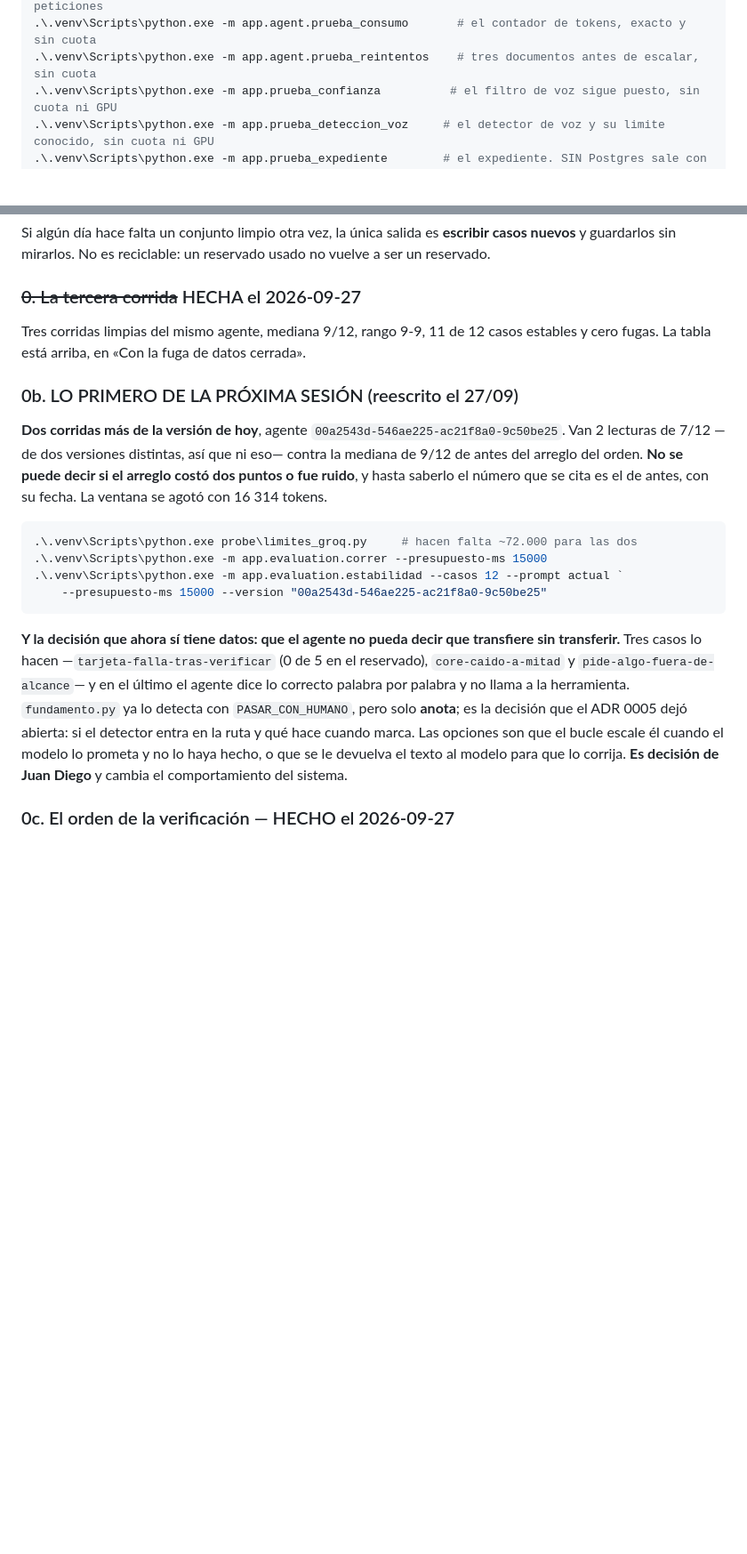
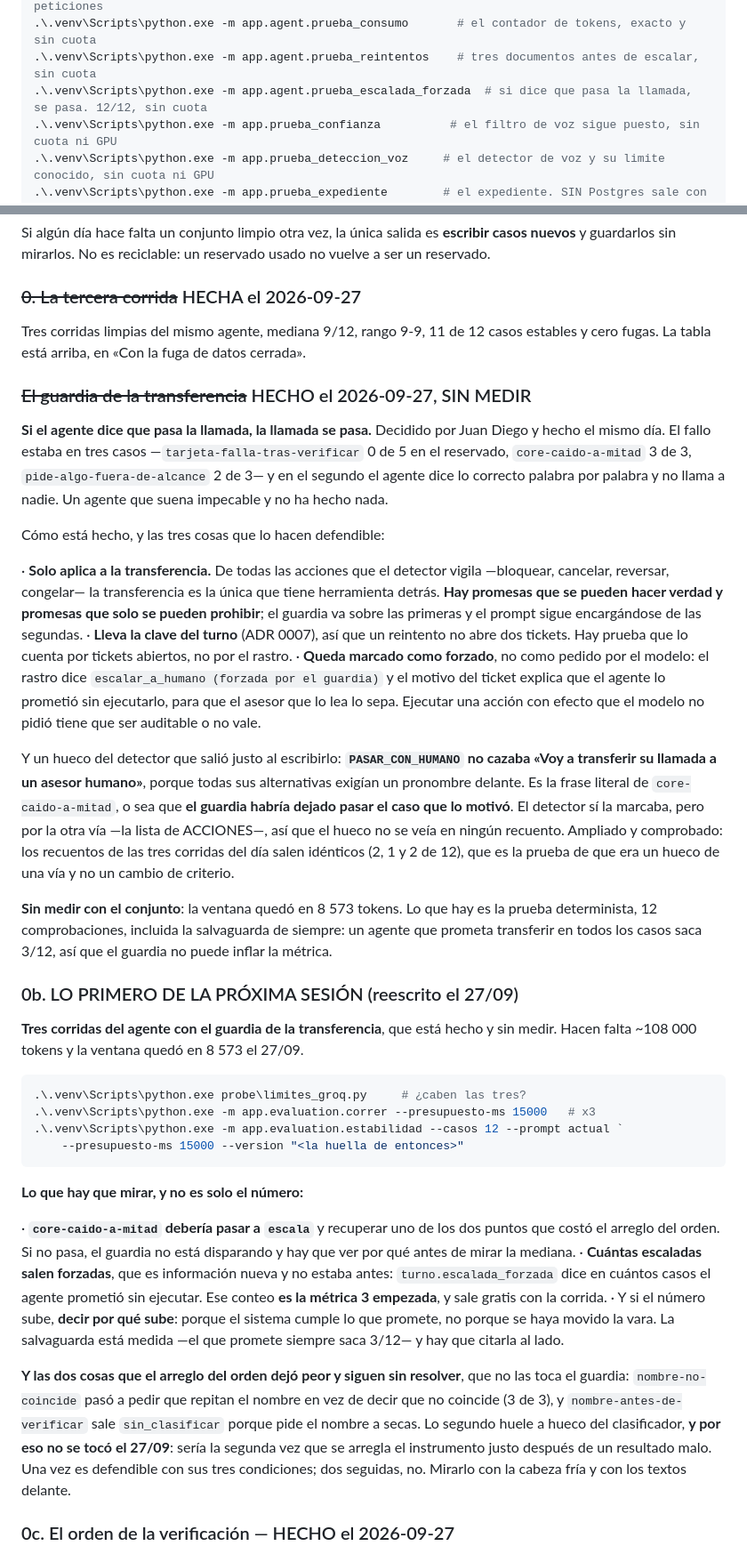
Before and after one commit to acromaticodiego/banking-voice-agent, a Markdown page: CLAUDE.md, 2 parts joined by grey strips. Shown at 89% size. Rendered like a GitHub page; blank space fills up the shorter version.

Commit message:
El hueco del detector que habria dejado pasar el caso que motivo el guardia
Al usar `PASAR_CON_HUMANO` para CUMPLIR la promesa y no solo para detectarla salio
que no cazaba "Voy a transferir su llamada a un asesor humano": todas sus
alternativas exigian un pronombre delante —"le paso", "le voy a pasar"—. Esa es la
frase literal de `core-caido-a-mitad`, o sea que el guardia habria dejado pasar
justo el caso que lo motivo.

El detector si la marcaba, pero por la otra via: la lista de ACCIONES, que incluye
"transferir". Por eso el hueco no se veia en ningun recuento, y por eso solo
aparecio al darle un segundo uso a la expresion. Una regla con dos caminos hacia el
mismo resultado esconde que uno de los dos esta roto.

Ampliado exigiendo que cerca aparezca a quien se pasa la llamada, para que "voy a
pasar a explicarle el estado" no cuente como promesa. Diez formas comprobadas,
incluida la distincion que ya existia entre afirmar y ofrecer.

Y la comprobacion de que no es un cambio de criterio disfrazado: los recuentos de
"dijo lo que no le consta" de las tres corridas del dia salen IDENTICOS antes y
despues (2, 1 y 2 de 12). Si hubiera ampliado el criterio en vez de tapar un hueco
de una via, ahi se veria.

La documentacion queda con el estado real: el guardia esta hecho y SIN MEDIR con el
conjunto —la ventana quedo en 8.573 tokens—, y lo primero de la proxima sesion son
tres corridas, mirando que `core-caido-a-mitad` pase a `escala` y cuantas escaladas
salen forzadas, que es la metrica 3 empezada y sale gratis con la corrida.

````diff
--- a/CLAUDE.md
+++ b/CLAUDE.md
@@ -67,6 +67,7 @@ docker compose up -d       # PostgreSQL (expediente) y Redis. Sin esto el
 .\.venv\Scripts\python.exe -m app.agent.prueba_silencio      # el turno vacío, sin gastar peticiones
 .\.venv\Scripts\python.exe -m app.agent.prueba_consumo       # el contador de tokens, exacto y sin cuota
 .\.venv\Scripts\python.exe -m app.agent.prueba_reintentos    # tres documentos antes de escalar, sin cuota
+.\.venv\Scripts\python.exe -m app.agent.prueba_escalada_forzada  # si dice que pasa la llamada, se pasa. 12/12, sin cuota
 .\.venv\Scripts\python.exe -m app.prueba_confianza          # el filtro de voz sigue puesto, sin cuota ni GPU
 .\.venv\Scripts\python.exe -m app.prueba_deteccion_voz     # el detector de voz y su limite conocido, sin cuota ni GPU
 .\.venv\Scripts\python.exe -m app.prueba_expediente        # el expediente. SIN Postgres sale con codigo 2, no con 0
@@ -1207,31 +1208,76 @@ vuelve a ser un reservado.
 Tres corridas limpias del mismo agente, mediana 9/12, rango 9-9, 11 de 12 casos
 estables y cero fugas. La tabla está arriba, en «Con la fuga de datos cerrada».
 
+### ~~El guardia de la transferencia~~ HECHO el 2026-09-27, SIN MEDIR
+
+**Si el agente dice que pasa la llamada, la llamada se pasa.** Decidido por Juan
+Diego y hecho el mismo día. El fallo estaba en tres casos —`tarjeta-falla-tras-verificar`
+0 de 5 en el reservado, `core-caido-a-mitad` 3 de 3, `pide-algo-fuera-de-alcance`
+2 de 3— y en el segundo el agente dice lo correcto palabra por palabra y no llama a
+nadie. Un agente que suena impecable y no ha hecho nada.
+
+Cómo está hecho, y las tres cosas que lo hacen defendible:
+
+  · **Solo aplica a la transferencia.** De todas las acciones que el detector
+    vigila —bloquear, cancelar, reversar, congelar— la transferencia es la única
+    que tiene herramienta detrás. **Hay promesas que se pueden hacer verdad y
+    promesas que solo se pueden prohibir**; el guardia va sobre las primeras y el
+    prompt sigue encargándose de las segundas.
+  · **Lleva la clave del turno** (ADR 0007), así que un reintento no abre dos
+    tickets. Hay prueba que lo cuenta por tickets abiertos, no por el rastro.
+  · **Queda marcado como forzado**, no como pedido por el modelo: el rastro dice
+    `escalar_a_humano (forzada por el guardia)` y el motivo del ticket explica que
+    el agente lo prometió sin ejecutarlo, para que el asesor que lo lea lo sepa.
+    Ejecutar una acción con efecto que el modelo no pidió tiene que ser auditable
+    o no vale.
+
+Y un hueco del detector que salió justo al escribirlo: **`PASAR_CON_HUMANO` no
+cazaba «Voy a transferir su llamada a un asesor humano»**, porque todas sus
+alternativas exigían un pronombre delante. Es la frase literal de
+`core-caido-a-mitad`, o sea que **el guardia habría dejado pasar el caso que lo
+motivó**. El detector sí la marcaba, pero por la otra vía —la lista de ACCIONES—,
+así que el hueco no se veía en ningún recuento. Ampliado y comprobado: los
+recuentos de las tres corridas del día salen idénticos (2, 1 y 2 de 12), que es la
+prueba de que era un hueco de una vía y no un cambio de criterio.
+
+**Sin medir con el conjunto**: la ventana quedó en 8 573 tokens. Lo que hay es la
+prueba determinista, 12 comprobaciones, incluida la salvaguarda de siempre: un
+agente que prometa transferir en todos los casos saca 3/12, así que el guardia no
+puede inflar la métrica.
+
 ### 0b. LO PRIMERO DE LA PRÓXIMA SESIÓN (reescrito el 27/09)
 
-**Dos corridas más de la versión de hoy**, agente `00a2543d-546ae225-ac21f8a0-9c50be25`.
-Van 2 lecturas de 7/12 —de dos versiones distintas, así que ni eso— contra la
-mediana de 9/12 de antes del arreglo del orden. **No se puede decir si el arreglo
-costó dos puntos o fue ruido**, y hasta saberlo el número que se cita es el de
-antes, con su fecha. La ventana se agotó con 16 314 tokens.
+**Tres corridas del agente con el guardia de la transferencia**, que está hecho y
+sin medir. Hacen falta ~108 000 tokens y la ventana quedó en 8 573 el 27/09.
 
 ```powershell
-.\.venv\Scripts\python.exe probe\limites_groq.py     # hacen falta ~72.000 para las dos
-.\.venv\Scripts\python.exe -m app.evaluation.correr --presupuesto-ms 15000
+.\.venv\Scripts\python.exe probe\limites_groq.py     # ¿caben las tres?
+.\.venv\Scripts\python.exe -m app.evaluation.correr --presupuesto-ms 15000   # x3
 .\.venv\Scripts\python.exe -m app.evaluation.estabilidad --casos 12 --prompt actual `
-    --presupuesto-ms 15000 --version "00a2543d-546ae225-ac21f8a0-9c50be25"
+    --presupuesto-ms 15000 --version "<la huella de entonces>"
 ```
 
-**Y la decisión que ahora sí tiene datos: que el agente no pueda decir que
-transfiere sin transferir.** Tres casos lo hacen —`tarjeta-falla-tras-verificar`
-(0 de 5 en el reservado), `core-caido-a-mitad` y `pide-algo-fuera-de-alcance`— y en
-el último el agente dice lo correcto palabra por palabra y no llama a la
-herramienta. `fundamento.py` ya lo detecta con `PASAR_CON_HUMANO`, pero solo
-**anota**; es la decisión que el ADR 0005 dejó abierta: si el detector entra en la
-ruta y qué hace cuando marca. Las opciones son que el bucle escale él cuando el
-modelo lo prometa y no lo haya hecho, o que se le devuelva el texto al modelo para
-que lo corrija. **Es decisión de Juan Diego** y cambia el comportamiento del
-sistema.
+**Lo que hay que mirar, y no es solo el número:**
+
+  · **`core-caido-a-mitad` debería pasar a `escala`** y recuperar uno de los dos
+    puntos que costó el arreglo del orden. Si no pasa, el guardia no está
+    disparando y hay que ver por qué antes de mirar la mediana.
+  · **Cuántas escaladas salen forzadas**, que es información nueva y no estaba
+    antes: `turno.escalada_forzada` dice en cuántos casos el agente prometió sin
+    ejecutar. Ese conteo **es la métrica 3 empezada**, y sale gratis con la
+    corrida.
+  · Y si el número sube, **decir por qué sube**: porque el sistema cumple lo que
+    promete, no porque se haya movido la vara. La salvaguarda está medida —el que
+    promete siempre saca 3/12— y hay que citarla al lado.
+
+**Y las dos cosas que el arreglo del orden dejó peor y siguen sin resolver**, que
+no las toca el guardia: `nombre-no-coincide` pasó a pedir que repitan el nombre en
+vez de decir que no coincide (3 de 3), y `nombre-antes-de-verificar` sale
+`sin_clasificar` porque pide el nombre a secas. Lo segundo huele a hueco del
+clasificador, **y por eso no se tocó el 27/09**: sería la segunda vez que se
+arregla el instrumento justo después de un resultado malo. Una vez es defendible
+con sus tres condiciones; dos seguidas, no. Mirarlo con la cabeza fría y con los
+textos delante.
 
 ### 0c. El orden de la verificación — HECHO el 2026-09-27
 
````
